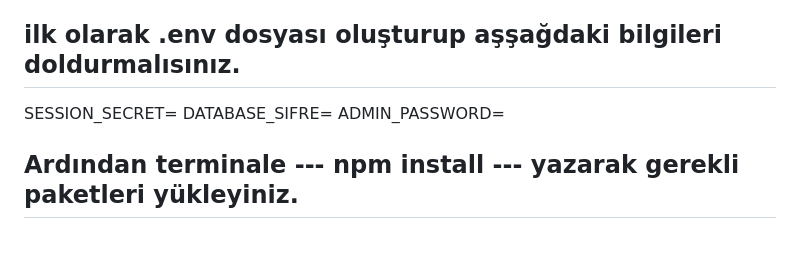
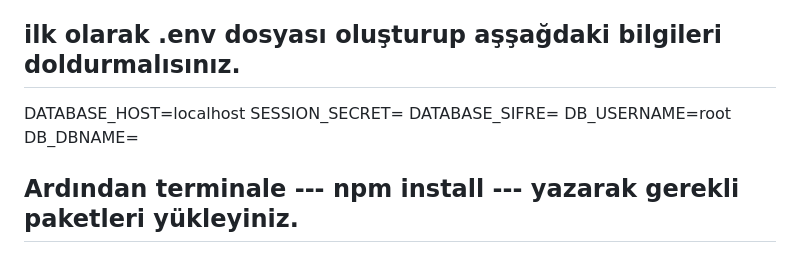
Before and after one commit to Mustafa-Cam/GulbagKuruyemis, a Markdown page: README.md, the part around the change. Rendered like a GitHub page.

```diff
--- a/README.md
+++ b/README.md
@@ -3,9 +3,12 @@ Projede Express.js ve frontend kısmı için template engine olarak ejs kullanı
 
 ## ilk olarak .env dosyası oluşturup aşşağdaki bilgileri doldurmalısınız.
 
+DATABASE_HOST=localhost
 SESSION_SECRET=
 DATABASE_SIFRE=
-ADMIN_PASSWORD=
+DB_USERNAME=root
+DB_DBNAME=
+
 
 ## Ardından terminale --- npm install --- yazarak  gerekli paketleri yükleyiniz.
 
```
